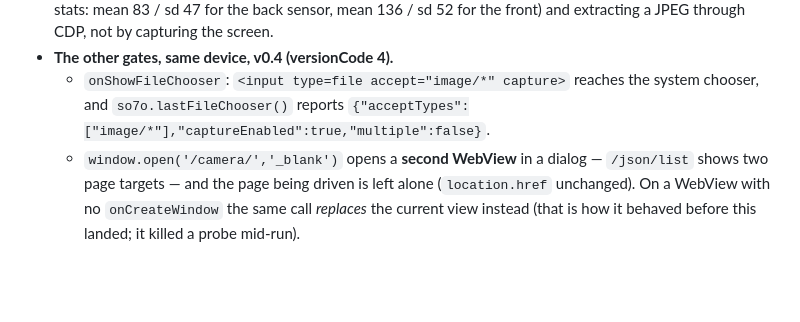
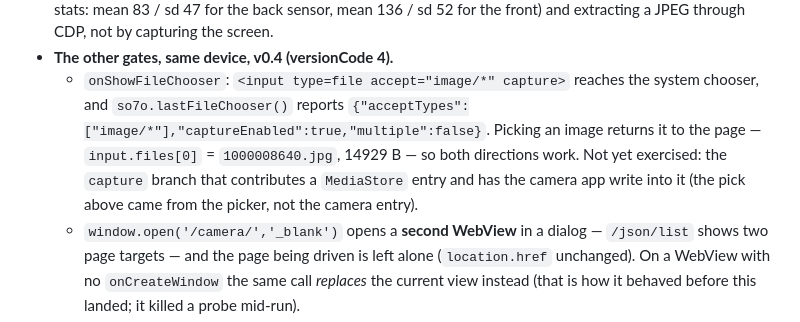
Before and after one commit to copongcopong/android-webview-cdp, a Markdown page: README.md, the part around the change. Drawn GitHub-style; blank space fills up the shorter version.

Commit message:
README: file-chooser return path verified (input.files), capture branch still open
Picking an image in the shell's file chooser reaches the page: input.files[0] =
1000008640.jpg, 14929 B. The MediaStore EXTRA_OUTPUT branch that the capture=
variant uses is not exercised yet, and the row now says so.

```diff
--- a/README.md
+++ b/README.md
@@ -979,7 +979,10 @@ can be off entirely. The relay is bound per *process*, so an Activity recreation
 - **The other gates, same device, v0.4 (versionCode 4).**
   - `onShowFileChooser`: `<input type=file accept="image/*" capture>` reaches the system chooser,
     and `so7o.lastFileChooser()` reports
-    `{"acceptTypes":["image/*"],"captureEnabled":true,"multiple":false}`.
+    `{"acceptTypes":["image/*"],"captureEnabled":true,"multiple":false}`. Picking an image
+    returns it to the page — `input.files[0]` = `1000008640.jpg`, 14929 B — so both directions work.
+    Not yet exercised: the `capture` branch that contributes a `MediaStore` entry and has the camera
+    app write into it (the pick above came from the picker, not the camera entry).
   - `window.open('/camera/','_blank')` opens a **second WebView** in a dialog — `/json/list`
     shows two page targets — and the page being driven is left alone (`location.href` unchanged).
     On a WebView with no `onCreateWindow` the same call *replaces* the current view instead (that
```
